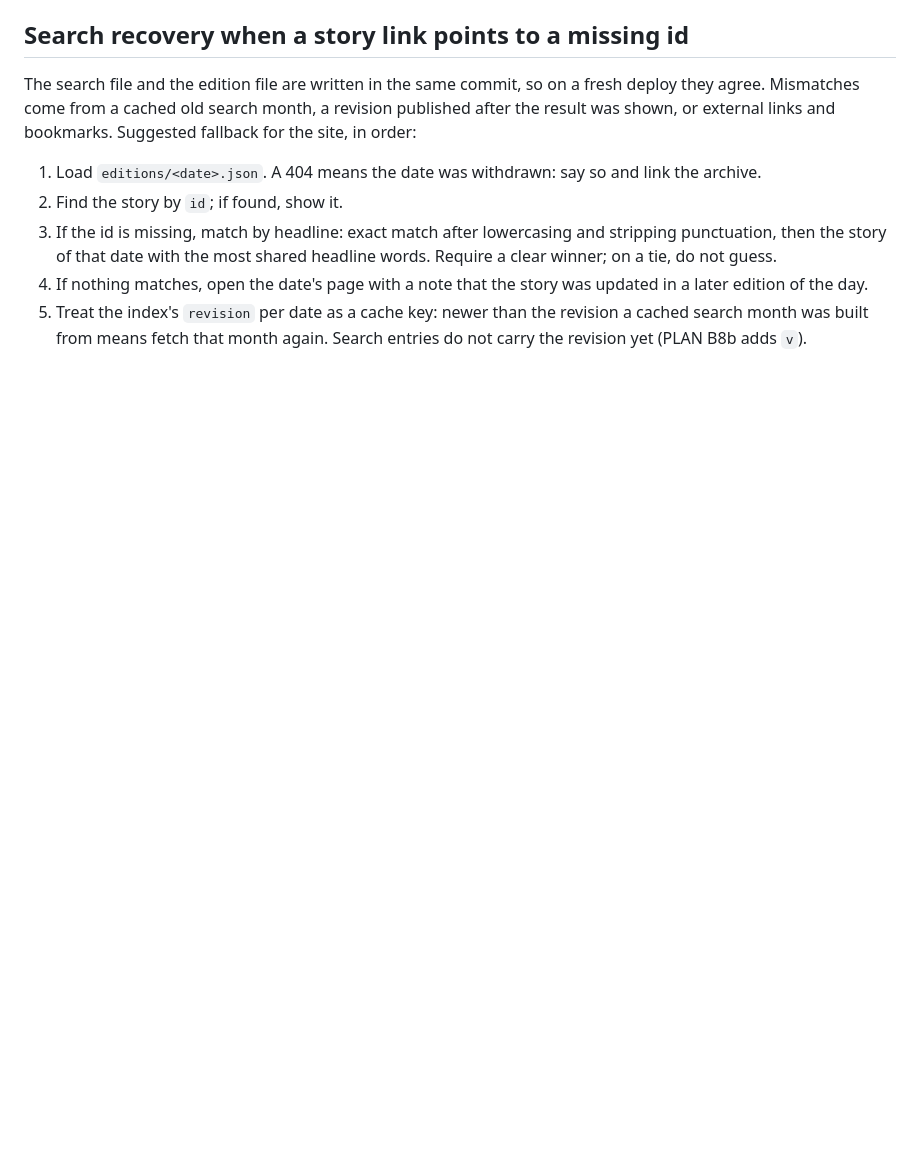
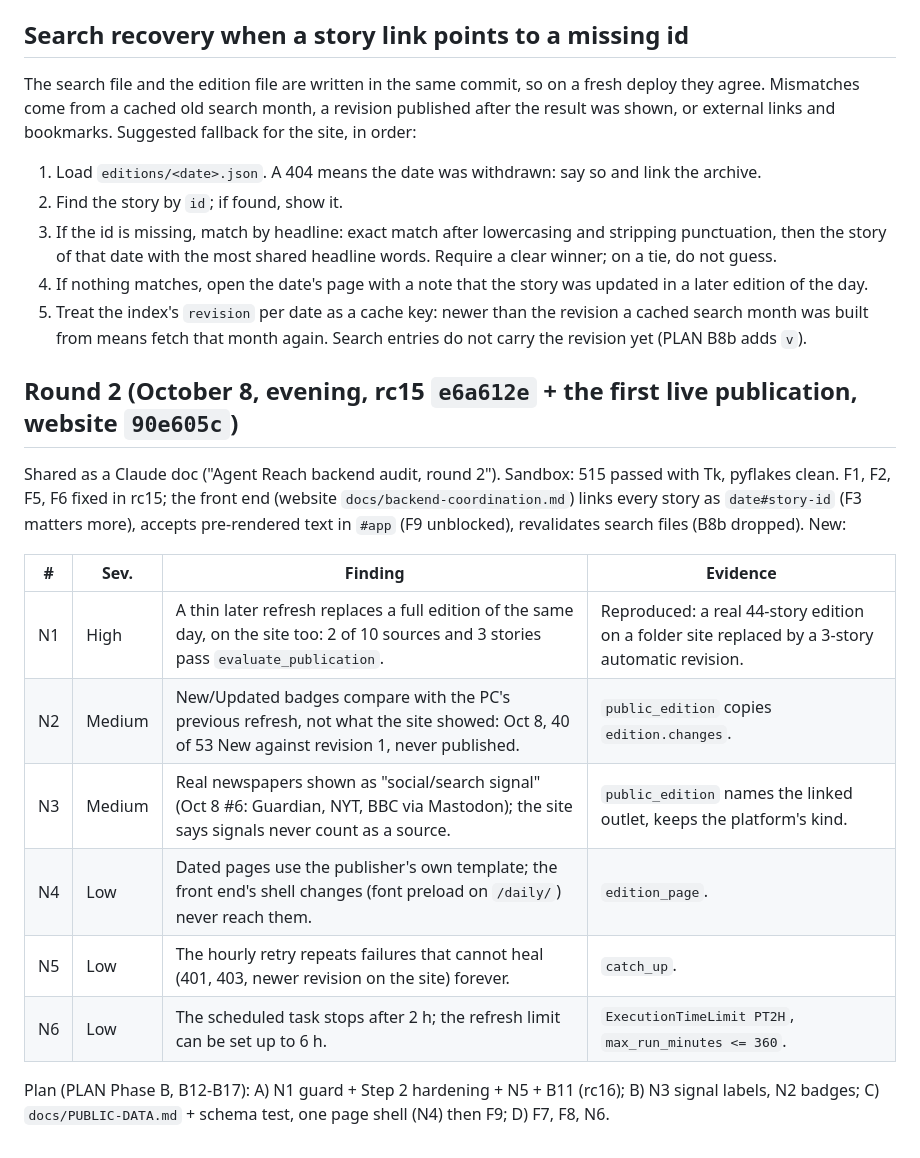
Before and after one commit to timeitself1-cpu/Agent-Reach-Daily-Edition, a Markdown page: docs/BACKEND-AUDIT.md, the part around the change. GitHub-like rendering; blank space fills up the shorter version.

```diff
--- a/docs/BACKEND-AUDIT.md
+++ b/docs/BACKEND-AUDIT.md
@@ -77,3 +77,22 @@ bookmarks. Suggested fallback for the site, in order:
 4. If nothing matches, open the date's page with a note that the story was updated in a later edition of the day.
 5. Treat the index's `revision` per date as a cache key: newer than the revision a cached search month was built
    from means fetch that month again. Search entries do not carry the revision yet (PLAN B8b adds `v`).
+
+## Round 2 (October 8, evening, rc15 `e6a612e` + the first live publication, website `90e605c`)
+
+Shared as a Claude doc ("Agent Reach backend audit, round 2"). Sandbox: 515 passed with Tk, pyflakes clean.
+F1, F2, F5, F6 fixed in rc15; the front end (website `docs/backend-coordination.md`) links every story as
+`date#story-id` (F3 matters more), accepts pre-rendered text in `#app` (F9 unblocked), revalidates search files
+(B8b dropped). New:
+
+| # | Sev. | Finding | Evidence |
+|---|---|---|---|
+| N1 | High | A thin later refresh replaces a full edition of the same day, on the site too: 2 of 10 sources and 3 stories pass `evaluate_publication`. | Reproduced: a real 44-story edition on a folder site replaced by a 3-story automatic revision. |
+| N2 | Medium | New/Updated badges compare with the PC's previous refresh, not what the site showed: Oct 8, 40 of 53 New against revision 1, never published. | `public_edition` copies `edition.changes`. |
+| N3 | Medium | Real newspapers shown as "social/search signal" (Oct 8 #6: Guardian, NYT, BBC via Mastodon); the site says signals never count as a source. | `public_edition` names the linked outlet, keeps the platform's kind. |
+| N4 | Low | Dated pages use the publisher's own template; the front end's shell changes (font preload on `/daily/`) never reach them. | `edition_page`. |
+| N5 | Low | The hourly retry repeats failures that cannot heal (401, 403, newer revision on the site) forever. | `catch_up`. |
+| N6 | Low | The scheduled task stops after 2 h; the refresh limit can be set up to 6 h. | `ExecutionTimeLimit PT2H`, `max_run_minutes <= 360`. |
+
+Plan (PLAN Phase B, B12-B17): A) N1 guard + Step 2 hardening + N5 + B11 (rc16); B) N3 signal labels, N2 badges;
+C) `docs/PUBLIC-DATA.md` + schema test, one page shell (N4) then F9; D) F7, F8, N6.
```
Also changed, not shown: docs/PLAN.md (+11 -1 lines), docs/REAL-EDITION-FINDINGS.md (+12 -0 lines).
